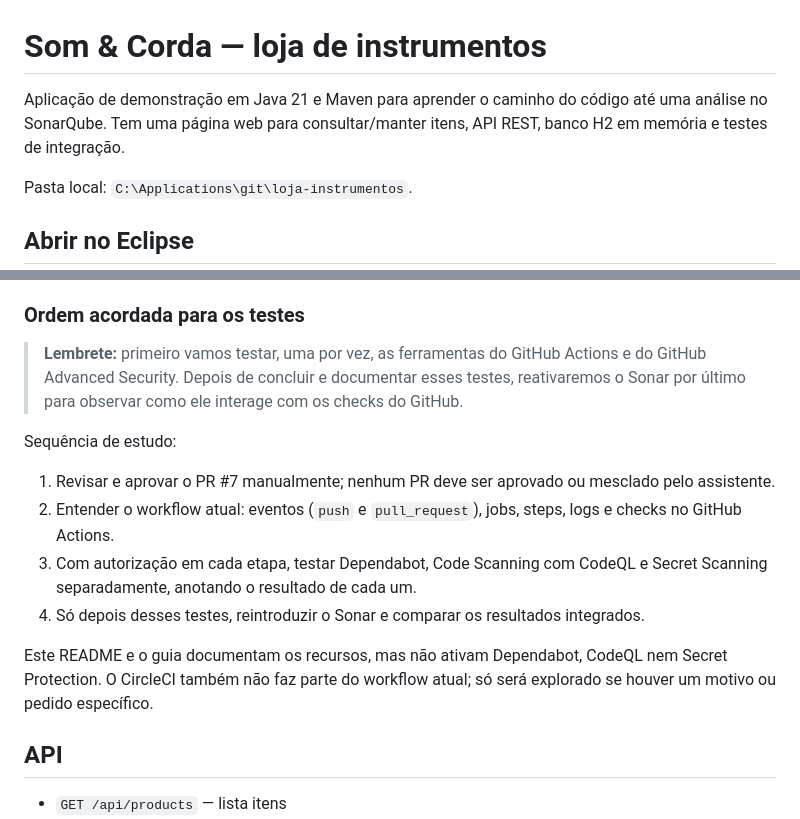
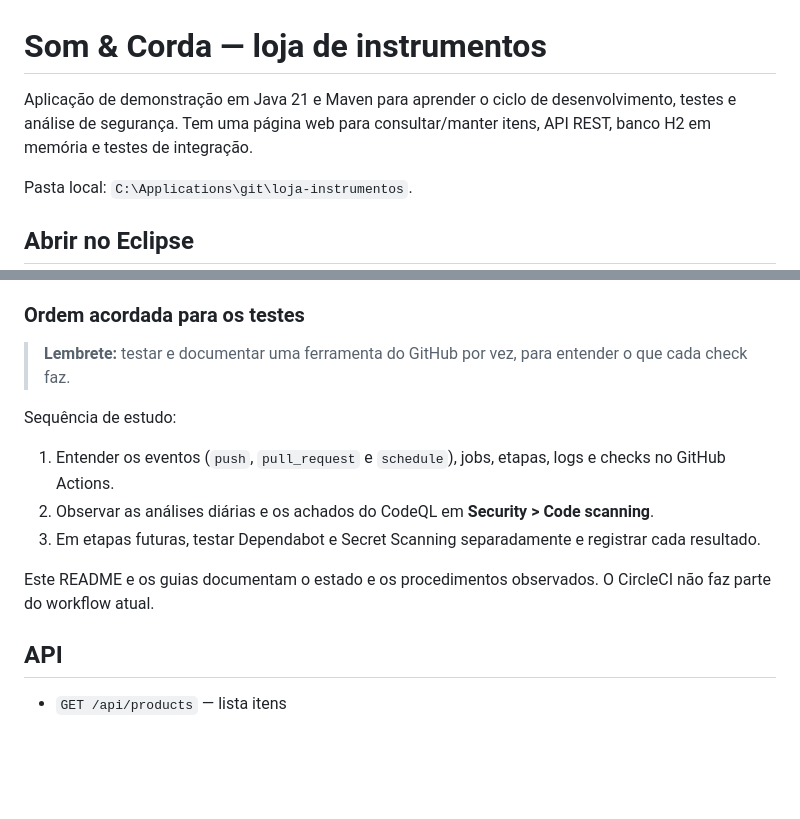
Before and after one commit to aeroschmidt/scanner-loja-instrumentos, a Markdown page: README.md, 2 parts joined by grey strips. Drawn GitHub-style; blank space fills up the shorter version.

```diff
--- a/README.md
+++ b/README.md
@@ -1,6 +1,6 @@
 # Som & Corda — loja de instrumentos
 
-Aplicação de demonstração em Java 21 e Maven para aprender o caminho do código até uma análise no SonarQube. Tem uma página web para consultar/manter itens, API REST, banco H2 em memória e testes de integração.
+Aplicação de demonstração em Java 21 e Maven para aprender o ciclo de desenvolvimento, testes e análise de segurança. Tem uma página web para consultar/manter itens, API REST, banco H2 em memória e testes de integração.
 
 Pasta local: `C:\Applications\git\loja-instrumentos`.
 
@@ -74,16 +43,15 @@ O estado observado e os procedimentos separados para administração e PRs estã
 
 ### Ordem acordada para os testes
 
-> **Lembrete:** primeiro vamos testar, uma por vez, as ferramentas do GitHub Actions e do GitHub Advanced Security. Depois de concluir e documentar esses testes, reativaremos o Sonar por último para observar como ele interage com os checks do GitHub.
+> **Lembrete:** testar e documentar uma ferramenta do GitHub por vez, para entender o que cada check faz.
 
 Sequência de estudo:
 
-1. Revisar e aprovar o PR #7 manualmente; nenhum PR deve ser aprovado ou mesclado pelo assistente.
-2. Entender o workflow atual: eventos (`push` e `pull_request`), jobs, steps, logs e checks no GitHub Actions.
-3. Com autorização em cada etapa, testar Dependabot, Code Scanning com CodeQL e Secret Scanning separadamente, anotando o resultado de cada um.
-4. Só depois desses testes, reintroduzir o Sonar e comparar os resultados integrados.
+1. Entender os eventos (`push`, `pull_request` e `schedule`), jobs, etapas, logs e checks no GitHub Actions.
+2. Observar as análises diárias e os achados do CodeQL em **Security > Code scanning**.
+3. Em etapas futuras, testar Dependabot e Secret Scanning separadamente e registrar cada resultado.
 
-Este README e o guia documentam os recursos, mas não ativam Dependabot, CodeQL nem Secret Protection. O CircleCI também não faz parte do workflow atual; só será explorado se houver um motivo ou pedido específico.
+Este README e os guias documentam o estado e os procedimentos observados. O CircleCI não faz parte do workflow atual.
 
 ## API
 
```
Also changed, not shown: other parts of README.md (+4 -35 lines), docs/guia-github-actions-e-seguranca.md (+23 -28 lines), docs/guia-usuario-prs.md (added, +51 -0 lines), docs/capturas/05-github-docs-default-advanced.png (added), 4 other files.
